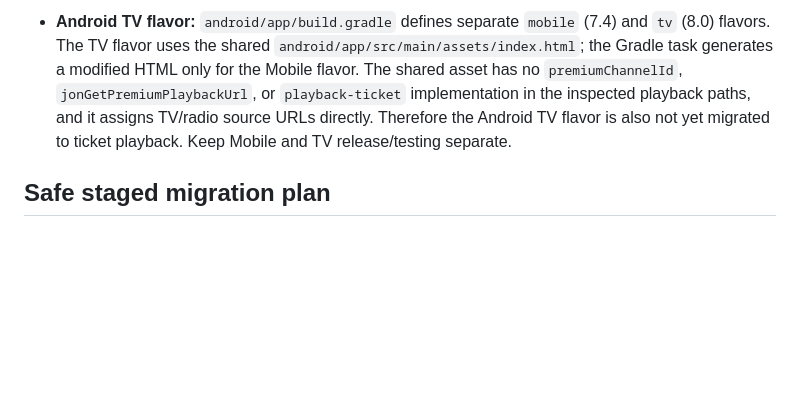
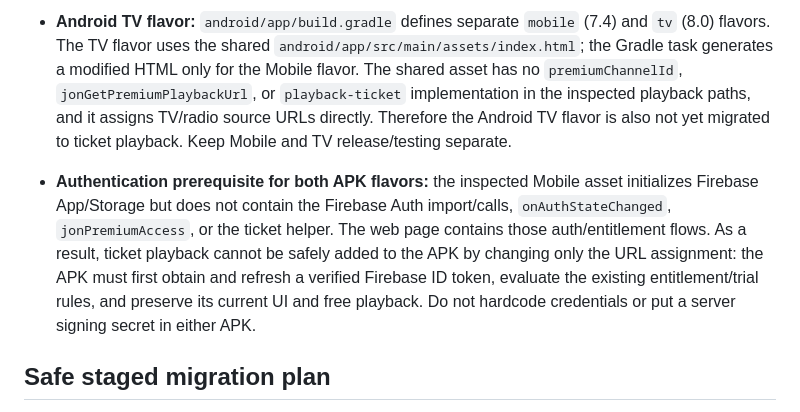
Before and after one commit to jonjossy0-cpu/JON-stream, a Markdown page: docs/premium-client-migration-audit.md, the part around the change. Drawn GitHub-style; blank space fills up the shorter version.

Commit message:
docs: record APK Firebase Auth prerequisite for secure playback

```diff
--- a/docs/premium-client-migration-audit.md
+++ b/docs/premium-client-migration-audit.md
@@ -10,6 +10,8 @@
 
 
 - **Android TV flavor:** `android/app/build.gradle` defines separate `mobile` (7.4) and `tv` (8.0) flavors. The TV flavor uses the shared `android/app/src/main/assets/index.html`; the Gradle task generates a modified HTML only for the Mobile flavor. The shared asset has no `premiumChannelId`, `jonGetPremiumPlaybackUrl`, or `playback-ticket` implementation in the inspected playback paths, and it assigns TV/radio source URLs directly. Therefore the Android TV flavor is also not yet migrated to ticket playback. Keep Mobile and TV release/testing separate.
+
+- **Authentication prerequisite for both APK flavors:** the inspected Mobile asset initializes Firebase App/Storage but does not contain the Firebase Auth import/calls, `onAuthStateChanged`, `jonPremiumAccess`, or the ticket helper. The web page contains those auth/entitlement flows. As a result, ticket playback cannot be safely added to the APK by changing only the URL assignment: the APK must first obtain and refresh a verified Firebase ID token, evaluate the existing entitlement/trial rules, and preserve its current UI and free playback. Do not hardcode credentials or put a server signing secret in either APK.
 
 ## Safe staged migration plan
 
```
